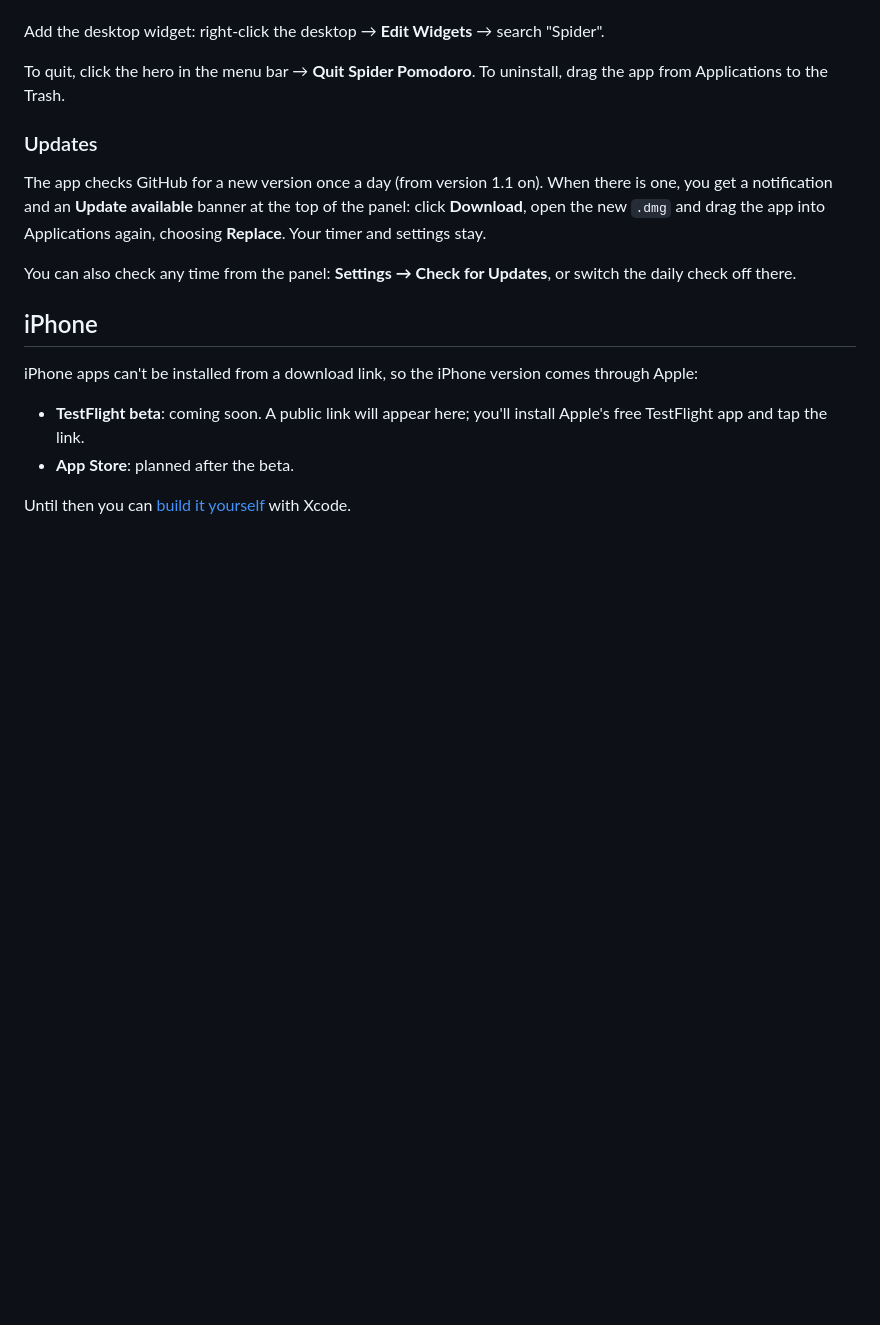
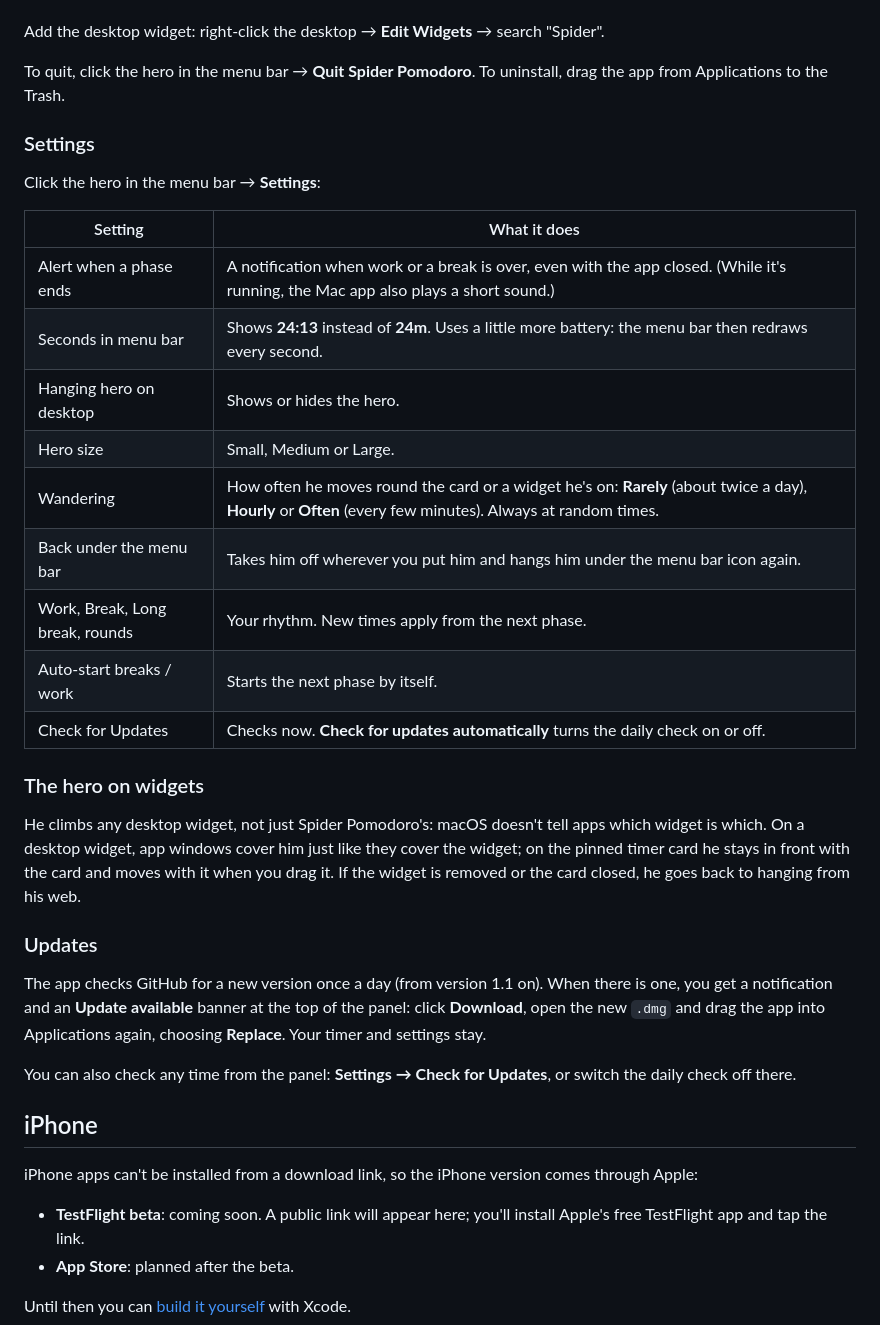
Before and after one commit to MertcanKarabas/pomodoro-glitch, a Markdown page: README.md, the part around one of its changes. Drawn GitHub-style; blank space fills up the shorter version.

```diff
--- a/README.md
+++ b/README.md
@@ -59,6 +82,26 @@
 Add the desktop widget: right-click the desktop → **Edit Widgets** → search "Spider".
 
 To quit, click the hero in the menu bar → **Quit Spider Pomodoro**. To uninstall, drag the app from Applications to the Trash.
+
+### Settings
+
+Click the hero in the menu bar → **Settings**:
+
+| Setting | What it does |
+|---|---|
+| Alert when a phase ends | A notification when work or a break is over, even with the app closed. (While it's running, the Mac app also plays a short sound.) |
+| Seconds in menu bar | Shows **24:13** instead of **24m**. Uses a little more battery: the menu bar then redraws every second. |
+| Hanging hero on desktop | Shows or hides the hero. |
+| Hero size | Small, Medium or Large. |
+| Wandering | How often he moves round the card or a widget he's on: **Rarely** (about twice a day), **Hourly** or **Often** (every few minutes). Always at random times. |
+| Back under the menu bar | Takes him off wherever you put him and hangs him under the menu bar icon again. |
+| Work, Break, Long break, rounds | Your rhythm. New times apply from the next phase. |
+| Auto-start breaks / work | Starts the next phase by itself. |
+| Check for Updates | Checks now. **Check for updates automatically** turns the daily check on or off. |
+
+### The hero on widgets
+
+He climbs any desktop widget, not just Spider Pomodoro's: macOS doesn't tell apps which widget is which. On a desktop widget, app windows cover him just like they cover the widget; on the pinned timer card he stays in front with the card and moves with it when you drag it. If the widget is removed or the card closed, he goes back to hanging from his web.
 
 ### Updates
 
```
Also changed, not shown: other parts of README.md (+47 -22 lines), docs/images/mac-card-hero.png (added), docs/images/mac-play.png (added).
